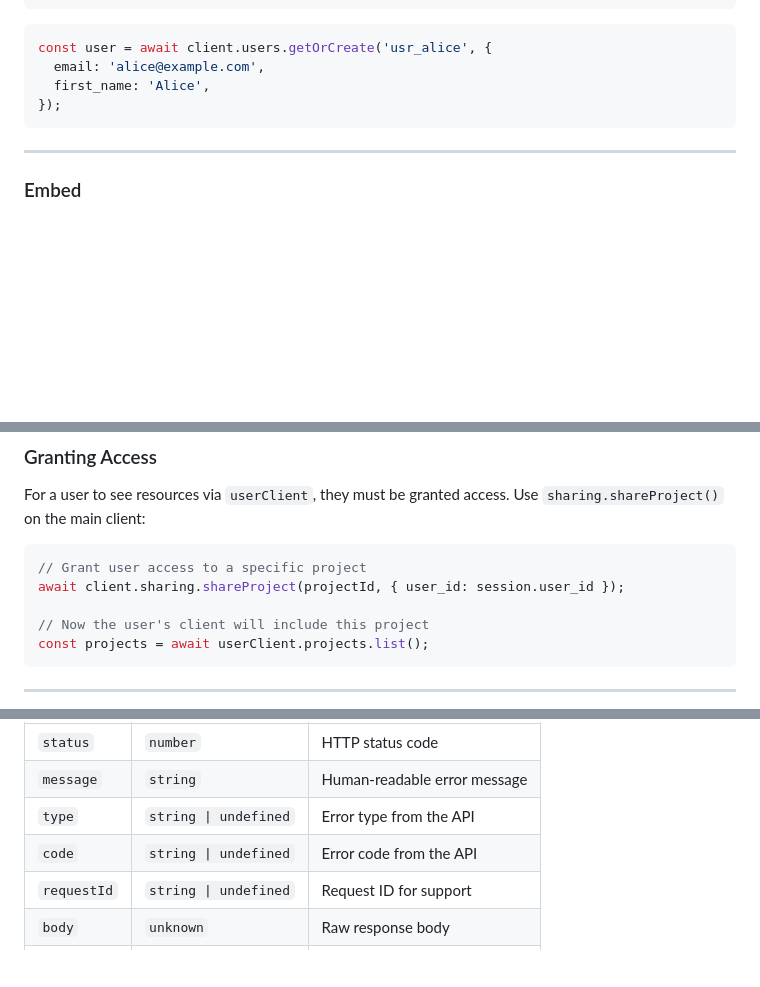
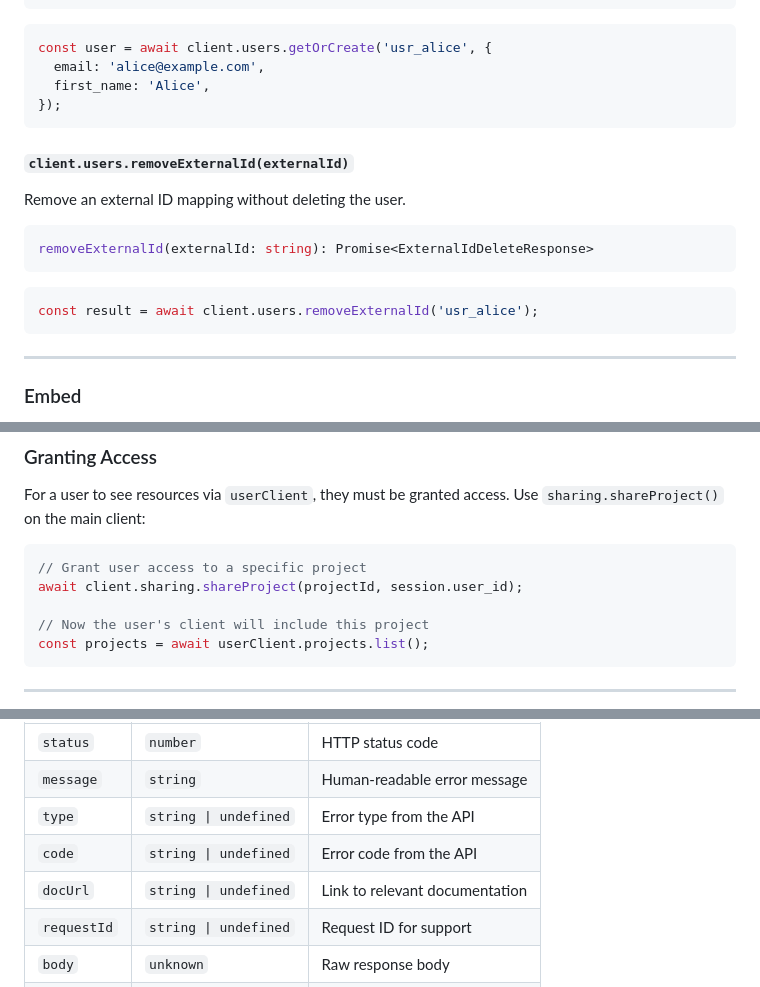
Before and after one commit to Querri-inc/querri-embed, a Markdown page: docs/server-sdk.md, 3 parts joined by grey strips. GitHub-like rendering; blank space fills up the shorter version.

Commit message:
Fix documentation for removeExternalId, docUrl, and shareProject example

````diff
--- a/docs/server-sdk.md
+++ b/docs/server-sdk.md
@@ -254,6 +254,18 @@ const user = await client.users.getOrCreate('usr_alice', {
 });
 ```
 
+#### `client.users.removeExternalId(externalId)`
+
+Remove an external ID mapping without deleting the user.
+
+```typescript
+removeExternalId(externalId: string): Promise<ExternalIdDeleteResponse>
+```
+
+```typescript
+const result = await client.users.removeExternalId('usr_alice');
+```
+
 ---
 
 ### Embed
@@ -1486,7 +1498,7 @@ For a user to see resources via `userClient`, they must be granted access. Use `
 
 ```typescript
 // Grant user access to a specific project
-await client.sharing.shareProject(projectId, { user_id: session.user_id });
+await client.sharing.shareProject(projectId, session.user_id);
 
 // Now the user's client will include this project
 const projects = await userClient.projects.list();
@@ -1660,6 +1672,7 @@ All `APIError` subclasses expose:
 | `message` | `string` | Human-readable error message |
 | `type` | `string \| undefined` | Error type from the API |
 | `code` | `string \| undefined` | Error code from the API |
+| `docUrl` | `string \| undefined` | Link to relevant documentation |
 | `requestId` | `string \| undefined` | Request ID for support |
 | `body` | `unknown` | Raw response body |
 | `headers` | `Headers` | Response headers |
````
